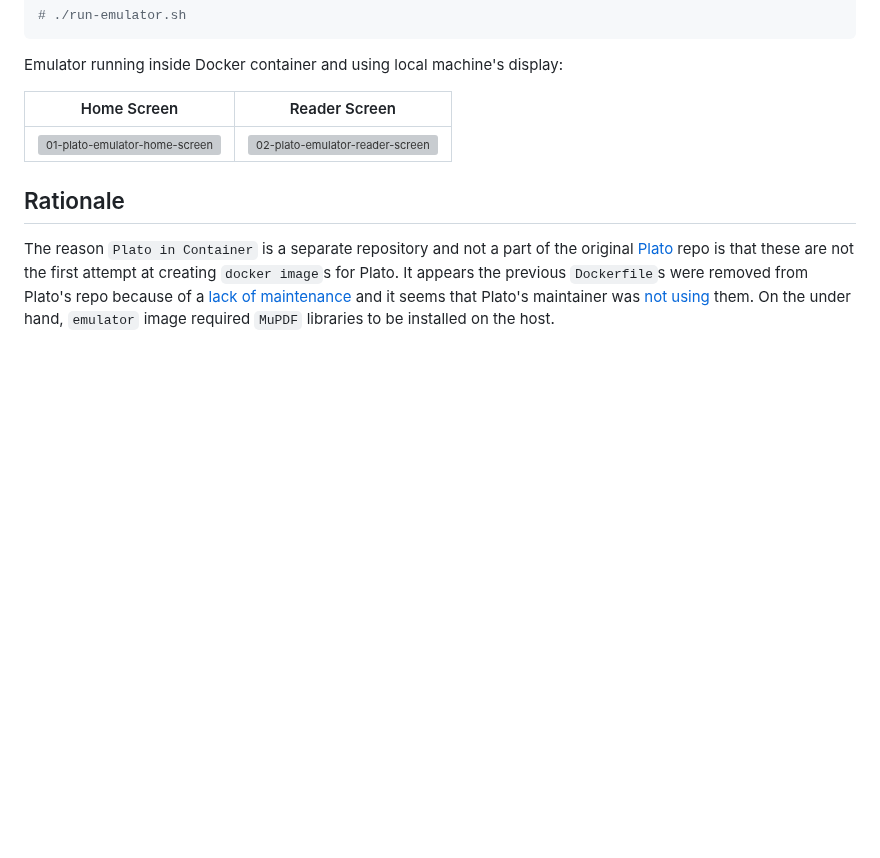
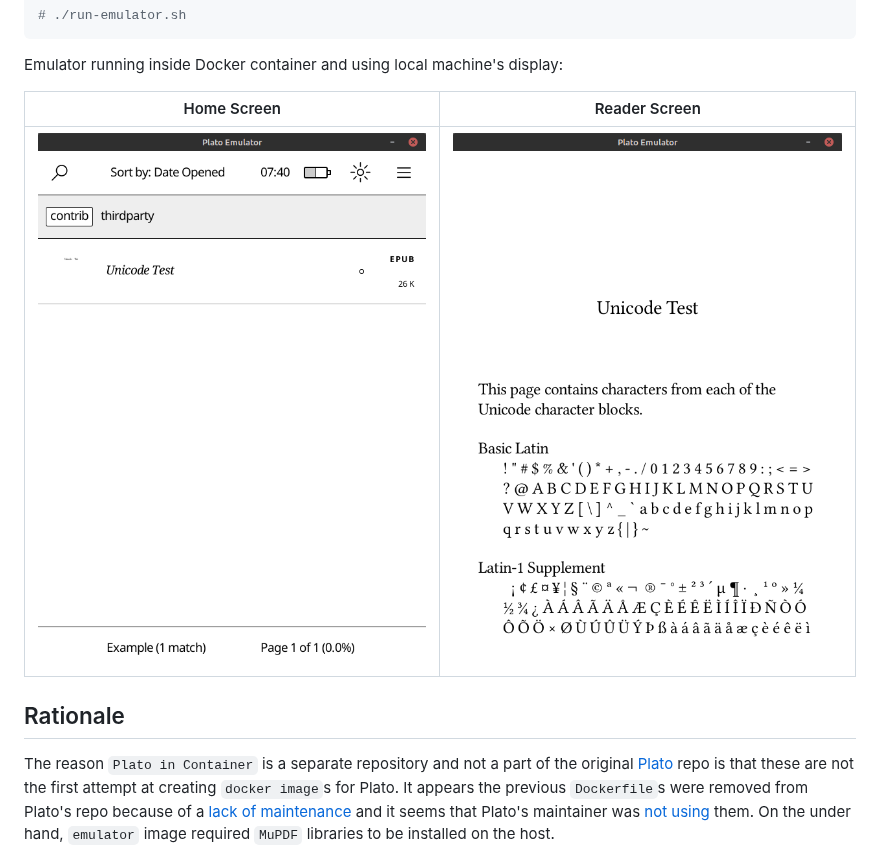
Before and after one commit to randomnoise/plato-in-container, a Markdown page: README.md, the part around the change. Rendered like a GitHub page; pictures changed too: screenshots/01-plato-emulator-home-screen.png (added), screenshots/02-plato-emulator-reader-screen.png (added); blank space fills up the shorter version; grey boxes are pictures that could not be loaded.

Commit message:
Add screenshots to the repo

```diff
--- a/README.md
+++ b/README.md
@@ -48,7 +48,7 @@ Emulator running inside Docker container and using local machine's display:
 
 Home Screen  |  Reader Screen
 -------------|-----------------
-![01-plato-emulator-home-screen](https://github.com/randomnoise/plato-in-container/assets/8210848/bacf42c2-17e0-407f-be83-c537e7e0ef0e "Plato home screen") | ![02-plato-emulator-reader-screen](https://github.com/randomnoise/plato-in-container/assets/8210848/a05f55ef-aea4-4c63-86b5-0a85b0c02f63 "Plato reader screen")
+![01-plato-emulator-home-screen](./screenshots/01-plato-emulator-home-screen.png "Plato home screen") | ![02-plato-emulator-reader-screen](./screenshots/02-plato-emulator-reader-screen.png "Plato reader screen")
 
 ## Rationale
 
```
